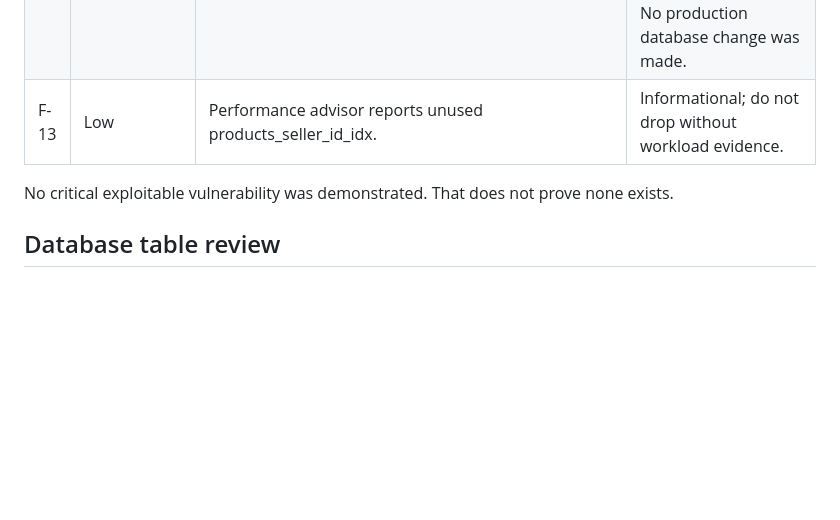
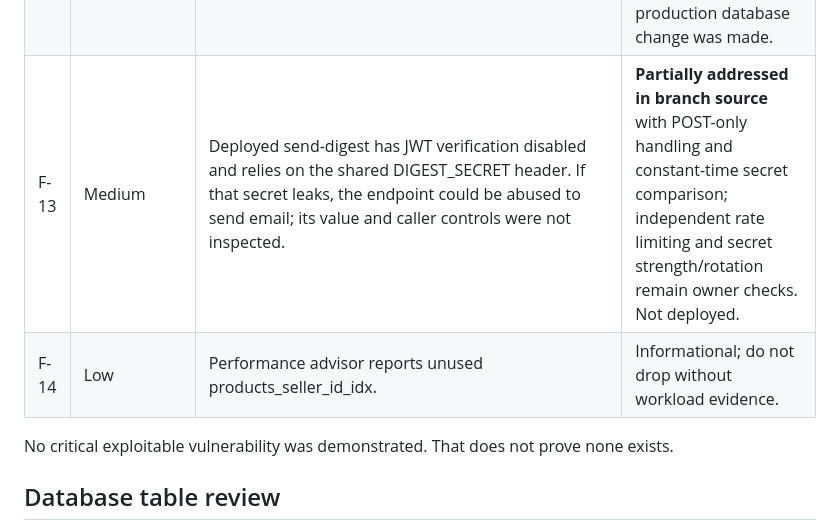
Before and after one commit to metrovincenzo/thriftmall, a Markdown page: SECURITY_AUDIT.md, the part around the change. Rendered like a GitHub page; blank space fills up the shorter version.

Commit message:
Document shared-secret email endpoint risk

```diff
--- a/SECURITY_AUDIT.md
+++ b/SECURITY_AUDIT.md
@@ -38,7 +38,8 @@ Protected assets: account credentials and sessions, private buyer preferences, s
 | F-10 | Low/Medium | Public images bucket makes uploaded listing images/logos viewable by anyone with the URL. | **Expected only for public content**; do not store private documents there. |
 | F-11 | Low/Medium | Privacy notice says adults only, but no age gate was verified; controller identity, retention periods, processor terms, and international-transfer safeguards are incomplete/unverified. | **Requires owner/legal review.** |
 | F-12 | Low | The previous bootstrap SQL used different image limits and omitted the seller product-update grant/policy and own-folder storage-delete policy found in the live project. | **Fixed in branch bootstrap template only**; it now aligns the 2 MiB JPEG/PNG/WebP bucket and ownership policies. No production database change was made. |
-| F-13 | Low | Performance advisor reports unused products_seller_id_idx. | Informational; do not drop without workload evidence. |
+| F-13 | Medium | Deployed send-digest has JWT verification disabled and relies on the shared DIGEST_SECRET header. If that secret leaks, the endpoint could be abused to send email; its value and caller controls were not inspected. | **Partially addressed in branch source** with POST-only handling and constant-time secret comparison; independent rate limiting and secret strength/rotation remain owner checks. Not deployed. |
+| F-14 | Low | Performance advisor reports unused products_seller_id_idx. | Informational; do not drop without workload evidence. |
 
 No critical exploitable vulnerability was demonstrated. That does not prove none exists.
 
```
